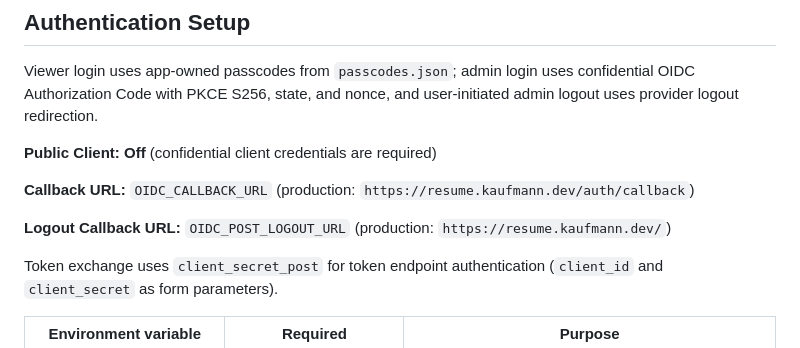
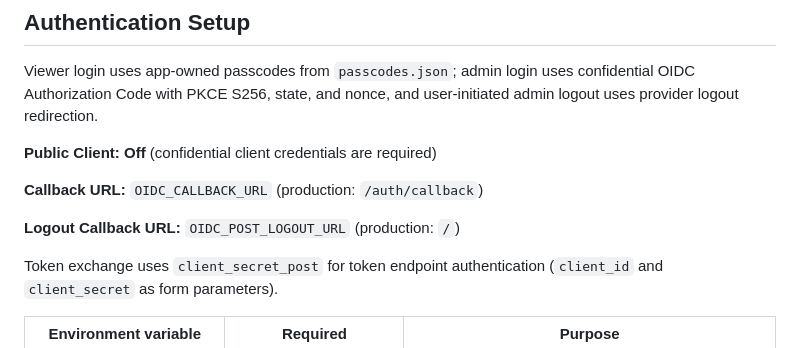
Before and after one commit to kaufmann-dev/cv-resume-app, a Markdown page: README.md, the part around the change. Drawn GitHub-style.

Commit message:
docs(readme): use callback paths only

```diff
--- a/README.md
+++ b/README.md
@@ -88,9 +88,9 @@ Viewer login uses app-owned passcodes from `passcodes.json`; admin login uses co
 
 **Public Client: Off** (confidential client credentials are required)
 
-**Callback URL:** `OIDC_CALLBACK_URL` (production: `https://resume.kaufmann.dev/auth/callback`)
+**Callback URL:** `OIDC_CALLBACK_URL` (production: `/auth/callback`)
 
-**Logout Callback URL:** `OIDC_POST_LOGOUT_URL` (production: `https://resume.kaufmann.dev/`)
+**Logout Callback URL:** `OIDC_POST_LOGOUT_URL` (production: `/`)
 
 Token exchange uses `client_secret_post` for token endpoint authentication (`client_id` and `client_secret` as form parameters).
 
```
